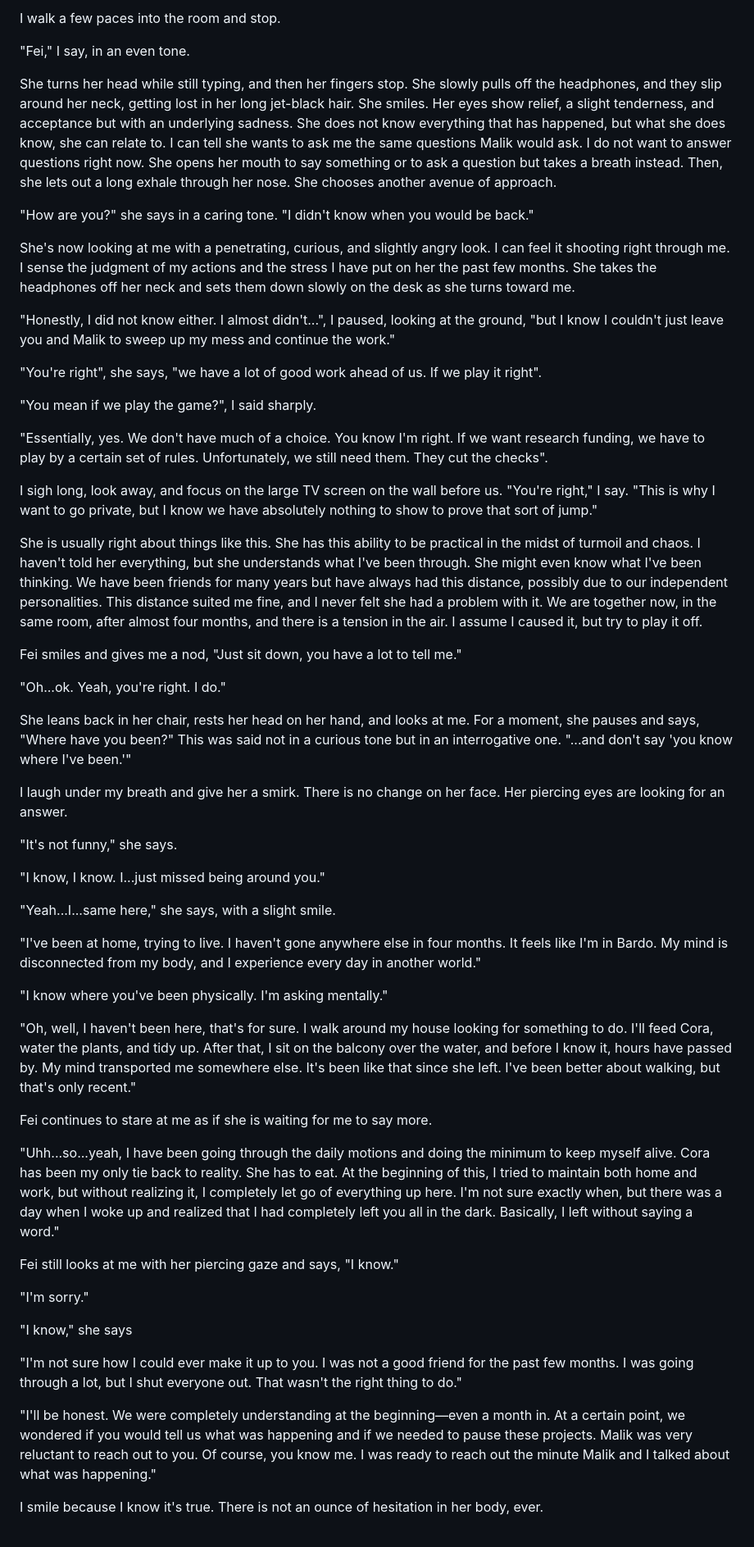
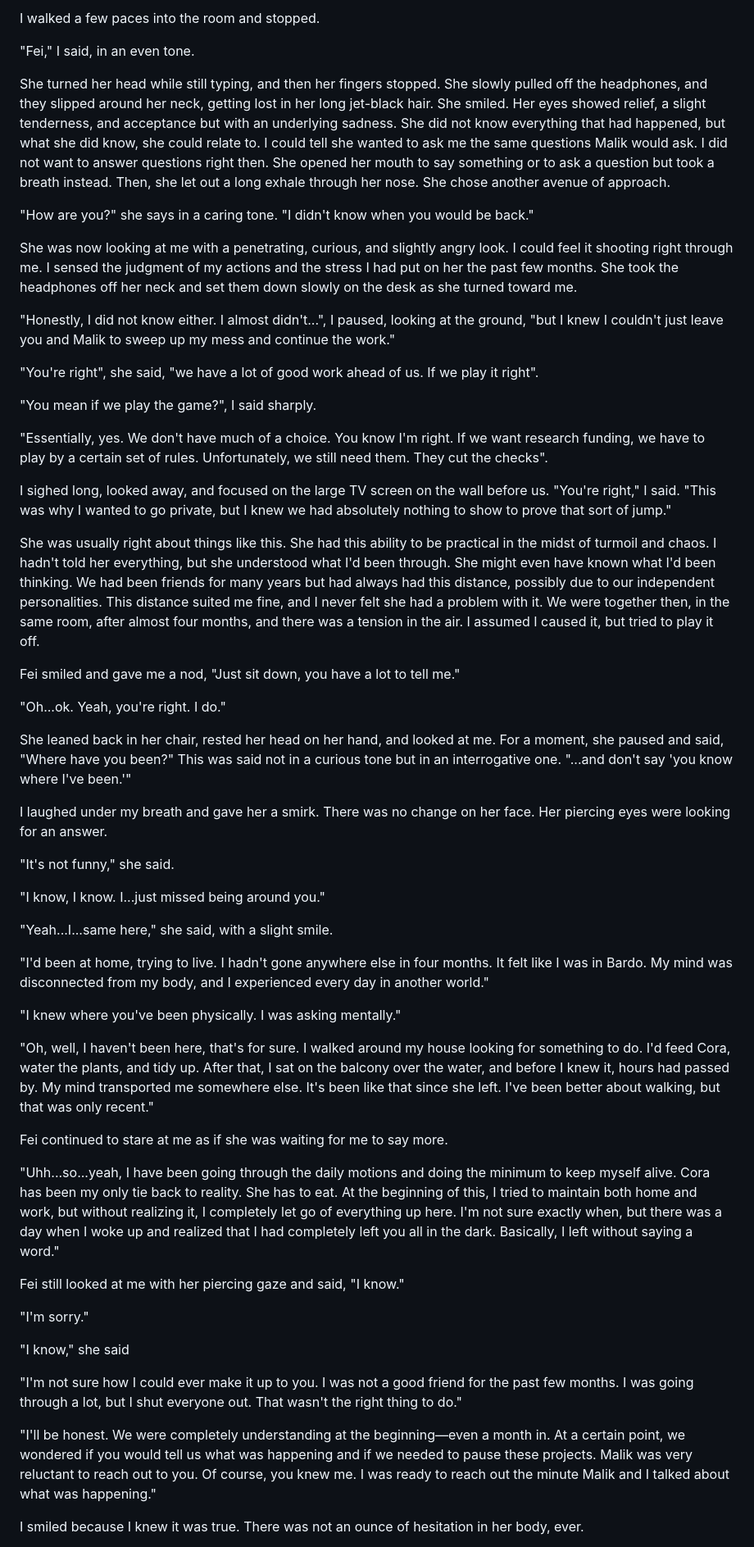
Before and after one commit to koenrane/koenrane.xyz, a Markdown page: content/os-chapter-1.md, the part around the change printed below. Shown: that part at 82% size. Drawn GitHub-style.

Commit message:
edited OS chapter 1 content

```diff
--- a/content/os-chapter-1.md
+++ b/content/os-chapter-1.md
@@ -97,59 +97,59 @@ I walk out of my office, along the raised second-story path, through the half-do
 
-I walk a few paces into the room and stop.
+I walked a few paces into the room and stopped.
 
-"Fei," I say, in an even tone.
+"Fei," I said, in an even tone.
 
-She turns her head while still typing, and then her fingers stop. She slowly pulls off the headphones, and they slip around her neck, getting lost in her long jet-black hair. She smiles. Her eyes show relief, a slight tenderness, and acceptance but with an underlying sadness. She does not know everything that has happened, but what she does know, she can relate to. I can tell she wants to ask me the same questions Malik would ask. I do not want to answer questions right now. She opens her mouth to say something or to ask a question but takes a breath instead. Then, she lets out a long exhale through her nose. She chooses another avenue of approach.
+She turned her head while still typing, and then her fingers stopped. She slowly pulled off the headphones, and they slipped around her neck, getting lost in her long jet-black hair. She smiled. Her eyes showed relief, a slight tenderness, and acceptance but with an underlying sadness. She did not know everything that had happened, but what she did know, she could relate to. I could tell she wanted to ask me the same questions Malik would ask. I did not want to answer questions right then. She opened her mouth to say something or to ask a question but took a breath instead. Then, she let out a long exhale through her nose. She chose another avenue of approach.
 
 "How are you?" she says in a caring tone. "I didn't know when you would be back."
 
-She's now looking at me with a penetrating, curious, and slightly angry look. I can feel it shooting right through me. I sense the judgment of my actions and the stress I have put on her the past few months. She takes the headphones off her neck and sets them down slowly on the desk as she turns toward me.
+She was now looking at me with a penetrating, curious, and slightly angry look. I could feel it shooting right through me. I sensed the judgment of my actions and the stress I had put on her the past few months. She took the headphones off her neck and set them down slowly on the desk as she turned toward me.
 
-"Honestly, I did not know either. I almost didn't...", I paused, looking at the ground, "but I know I couldn't just leave you and Malik to sweep up my mess and continue the work."
+"Honestly, I did not know either. I almost didn't...", I paused, looking at the ground, "but I knew I couldn't just leave you and Malik to sweep up my mess and continue the work."
 
-"You're right", she says, "we have a lot of good work ahead of us. If we play it right".
+"You're right", she said, "we have a lot of good work ahead of us. If we play it right".
 
 "You mean if we play the game?", I said sharply.
 
 "Essentially, yes. We don't have much of a choice. You know I'm right. If we want research funding, we have to play by a certain set of rules. Unfortunately, we still need them. They cut the checks".
 
-I sigh long, look away, and focus on the large TV screen on the wall before us. "You're right," I say. "This is why I want to go private, but I know we have absolutely nothing to show to prove that sort of jump."
+I sighed long, looked away, and focused on the large TV screen on the wall before us. "You're right," I said. "This was why I wanted to go private, but I knew we had absolutely nothing to show to prove that sort of jump."
 
-She is usually right about things like this. She has this ability to be practical in the midst of turmoil and chaos. I haven't told her everything, but she understands what I've been through. She might even know what I've been thinking. We have been friends for many years but have always had this distance, possibly due to our independent personalities. This distance suited me fine, and I never felt she had a problem with it. We are together now, in the same room, after almost four months, and there is a tension in the air. I assume I caused it, but try to play it off.
+She was usually right about things like this. She had this ability to be practical in the midst of turmoil and chaos. I hadn't told her everything, but she understood what I'd been through. She might even have known what I'd been thinking. We had been friends for many years but had always had this distance, possibly due to our independent personalities. This distance suited me fine, and I never felt she had a problem with it. We were together then, in the same room, after almost four months, and there was a tension in the air. I assumed I caused it, but tried to play it off.
 
-Fei smiles and gives me a nod, "Just sit down, you have a lot to tell me."
+Fei smiled and gave me a nod, "Just sit down, you have a lot to tell me."
 
 "Oh...ok. Yeah, you're right. I do."
 
-She leans back in her chair, rests her head on her hand, and looks at me. For a moment, she pauses and says, "Where have you been?" This was said not in a curious tone but in an interrogative one. "...and don't say 'you know where I've been.'"
+She leaned back in her chair, rested her head on her hand, and looked at me. For a moment, she paused and said, "Where have you been?" This was said not in a curious tone but in an interrogative one. "...and don't say 'you know where I've been.'"
 
-I laugh under my breath and give her a smirk. There is no change on her face. Her piercing eyes are looking for an answer.
+I laughed under my breath and gave her a smirk. There was no change on her face. Her piercing eyes were looking for an answer.
 
-"It's not funny," she says.
+"It's not funny," she said.
 
 "I know, I know. I...just missed being around you."
 
-"Yeah...I...same here," she says, with a slight smile.
+"Yeah...I...same here," she said, with a slight smile.
 
-"I've been at home, trying to live. I haven't gone anywhere else in four months. It feels like I'm in Bardo. My mind is disconnected from my body, and I experience every day in another world."
+"I'd been at home, trying to live. I hadn't gone anywhere else in four months. It felt like I was in Bardo. My mind was disconnected from my body, and I experienced every day in another world."
 
-"I know where you've been physically. I'm asking mentally."
+"I knew where you've been physically. I was asking mentally."
 
-"Oh, well, I haven't been here, that's for sure. I walk around my house looking for something to do. I'll feed Cora, water the plants, and tidy up. After that, I sit on the balcony over the water, and before I know it, hours have passed by. My mind transported me somewhere else. It's been like that since she left. I've been better about walking, but that's only recent."
+"Oh, well, I haven't been here, that's for sure. I walked around my house looking for something to do. I'd feed Cora, water the plants, and tidy up. After that, I sat on the balcony over the water, and before I knew it, hours had passed by. My mind transported me somewhere else. It's been like that since she left. I've been better about walking, but that was only recent."
 
-Fei continues to stare at me as if she is waiting for me to say more.
+Fei continued to stare at me as if she was waiting for me to say more.
 
 "Uhh...so...yeah, I have been going through the daily motions and doing the minimum to keep myself alive. Cora has been my only tie back to reality. She has to eat. At the beginning of this, I tried to maintain both home and work, but without realizing it, I completely let go of everything up here. I'm not sure exactly when, but there was a day when I woke up and realized that I had completely left you all in the dark. Basically, I left without saying a word."
 
-Fei still looks at me with her piercing gaze and says, "I know."
+Fei still looked at me with her piercing gaze and said, "I know."
 
 "I'm sorry."
 
-"I know," she says
+"I know," she said
 
 "I'm not sure how I could ever make it up to you. I was not a good friend for the past few months. I was going through a lot, but I shut everyone out. That wasn't the right thing to do."
 
-"I'll be honest. We were completely understanding at the beginning—even a month in. At a certain point, we wondered if you would tell us what was happening and if we needed to pause these projects. Malik was very reluctant to reach out to you. Of course, you know me. I was ready to reach out the minute Malik and I talked about what was happening."
+"I'll be honest. We were completely understanding at the beginning—even a month in. At a certain point, we wondered if you would tell us what was happening and if we needed to pause these projects. Malik was very reluctant to reach out to you. Of course, you knew me. I was ready to reach out the minute Malik and I talked about what was happening."
 
-I smile because I know it's true. There is not an ounce of hesitation in her body, ever.
+I smiled because I knew it was true. There was not an ounce of hesitation in her body, ever.
 
```
Also changed, not shown: other parts of content/os-chapter-1.md (+45 -45 lines).
